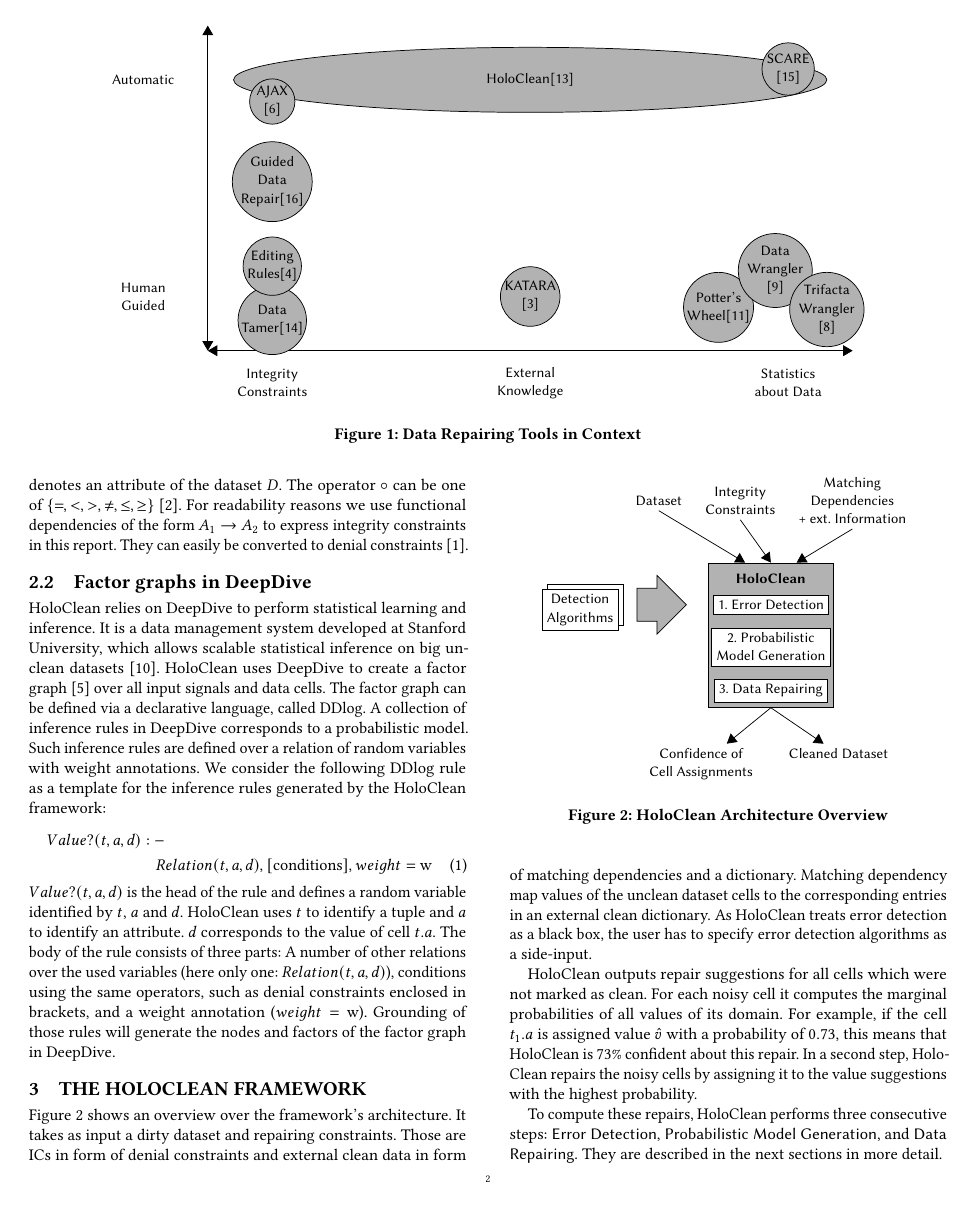
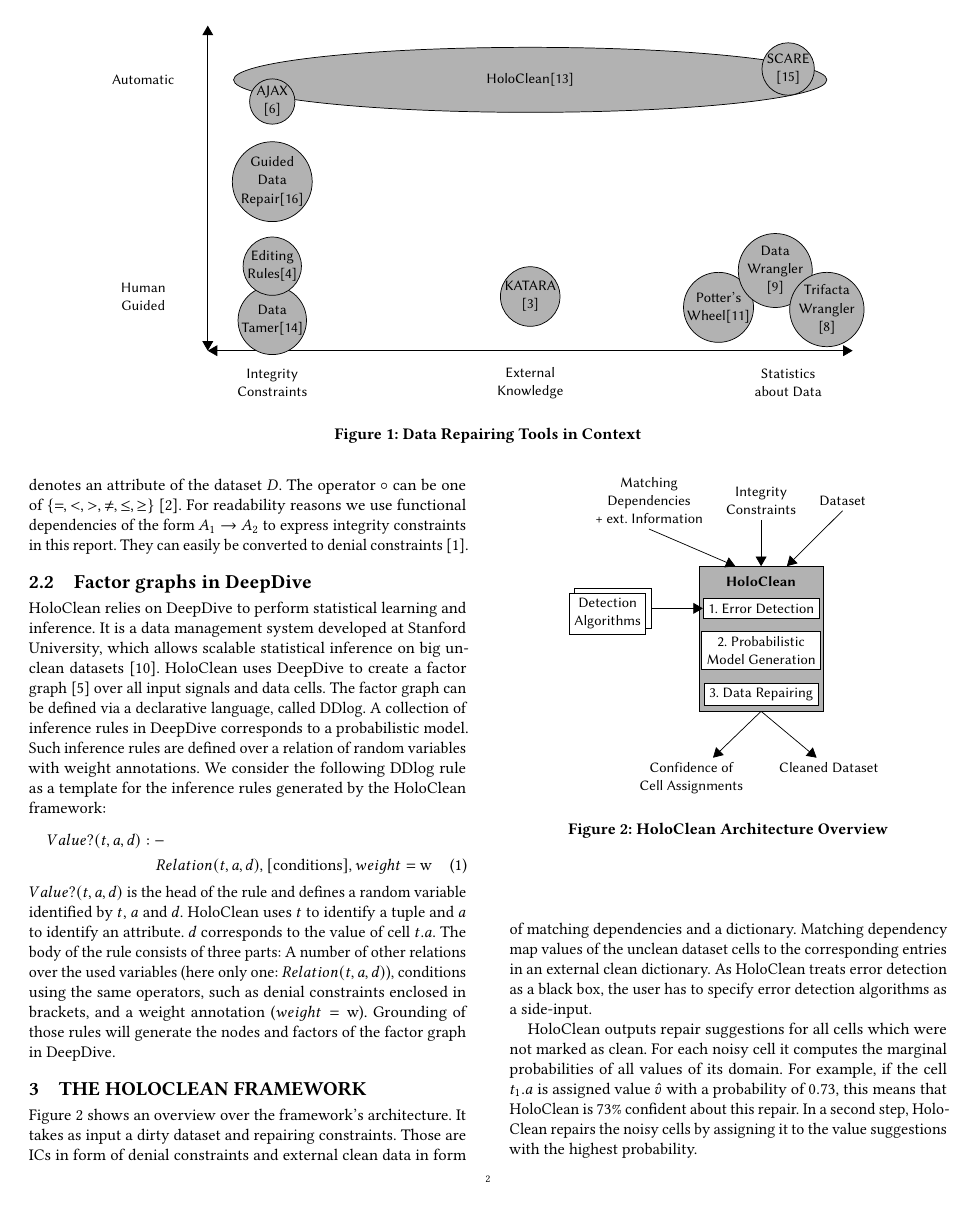
Before and after one commit to CodeLionX/holoclean-summary-paper, a LaTeX paper (holoclean.tex, which reads tikz/architecture.tex): page 2 of 4. Compiled offline with pdfLaTeX.

Commit message:
updated architecture diagram

```diff
--- a/tikz/architecture.tex
+++ b/tikz/architecture.tex
@@ -30,16 +30,12 @@
   \newcommand{\fillColor}{black!30}
 
   % Inputs
-  \node[io] (dataset) {Dataset};
-  \node[io, right=\hSep of dataset] (ics) {Integrity\\Constraints};
-  \node[io, right=\hSep of ics] (ext) {Matching\\Dependencies\\+ ext. Information};
+  \node[io] (ext) {Matching\\Dependencies\\+ ext. Information};
+  \node[io, right=\hSep of ext] (ics) {Integrity\\Constraints};
+  \node[io, right=\hSep of ics] (dataset) {Dataset};
 
   % HoloClean
-  \path let
-      \p1 = ($(ext.east)-(dataset.west)$),
-      \p2 = (ext.east)
-    in
-      ($(dataset.west)+(\x1*.5,-1.5)$) node (text) {\textbf{HoloClean}};
+  \node[below=\vSep*4 of ics] (text) {\textbf{HoloClean}};
   \node[module, below=\vSep*.5 of text] (module1) {1. Error Detection};
   \node[module, below=\vSep of module1] (module2) {2. Probabilistic\\Model Generation};
   \node[module, below=\vSep of module2] (module3) {3. Data Repairing};
```
Also changed, not shown: tikz/architecture.tex (12 more changed lines).
